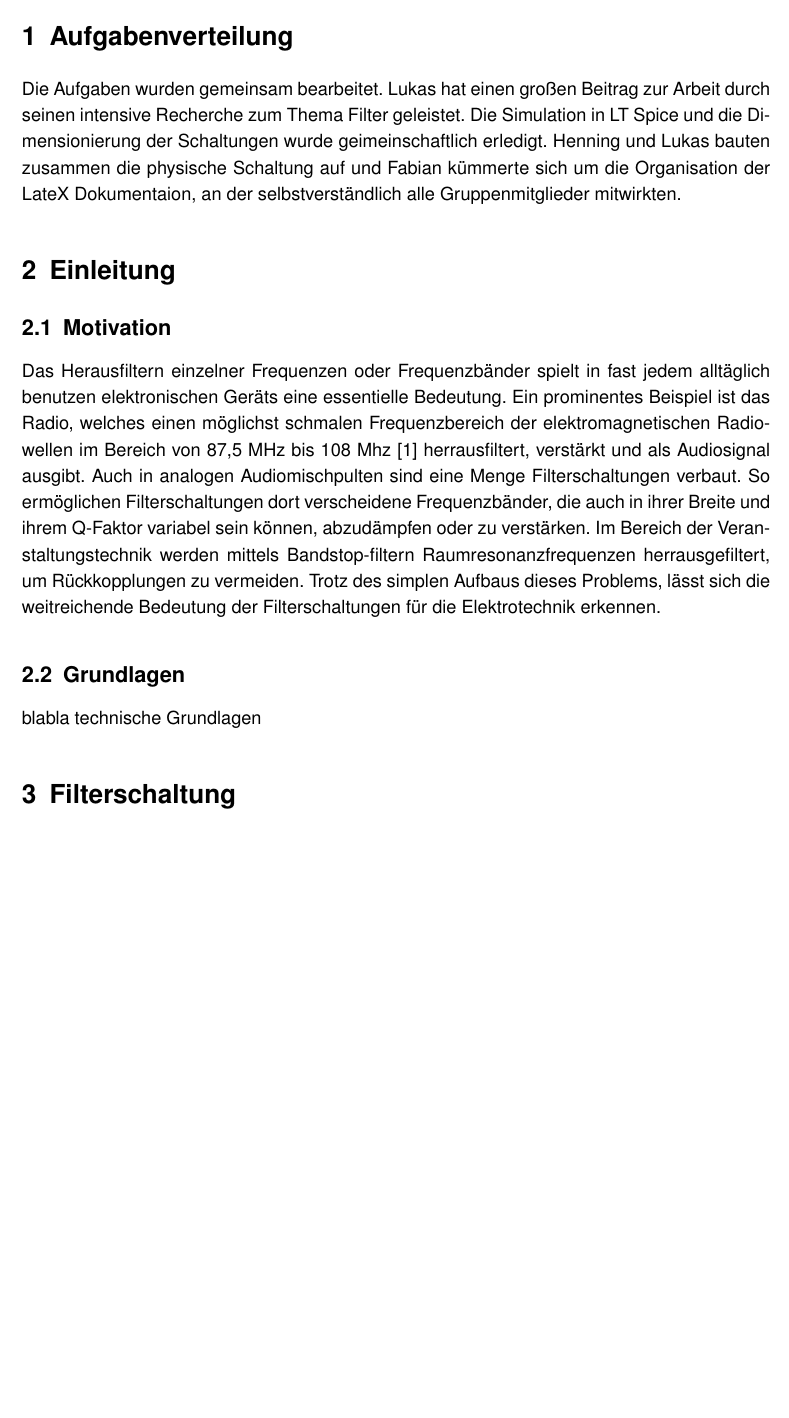
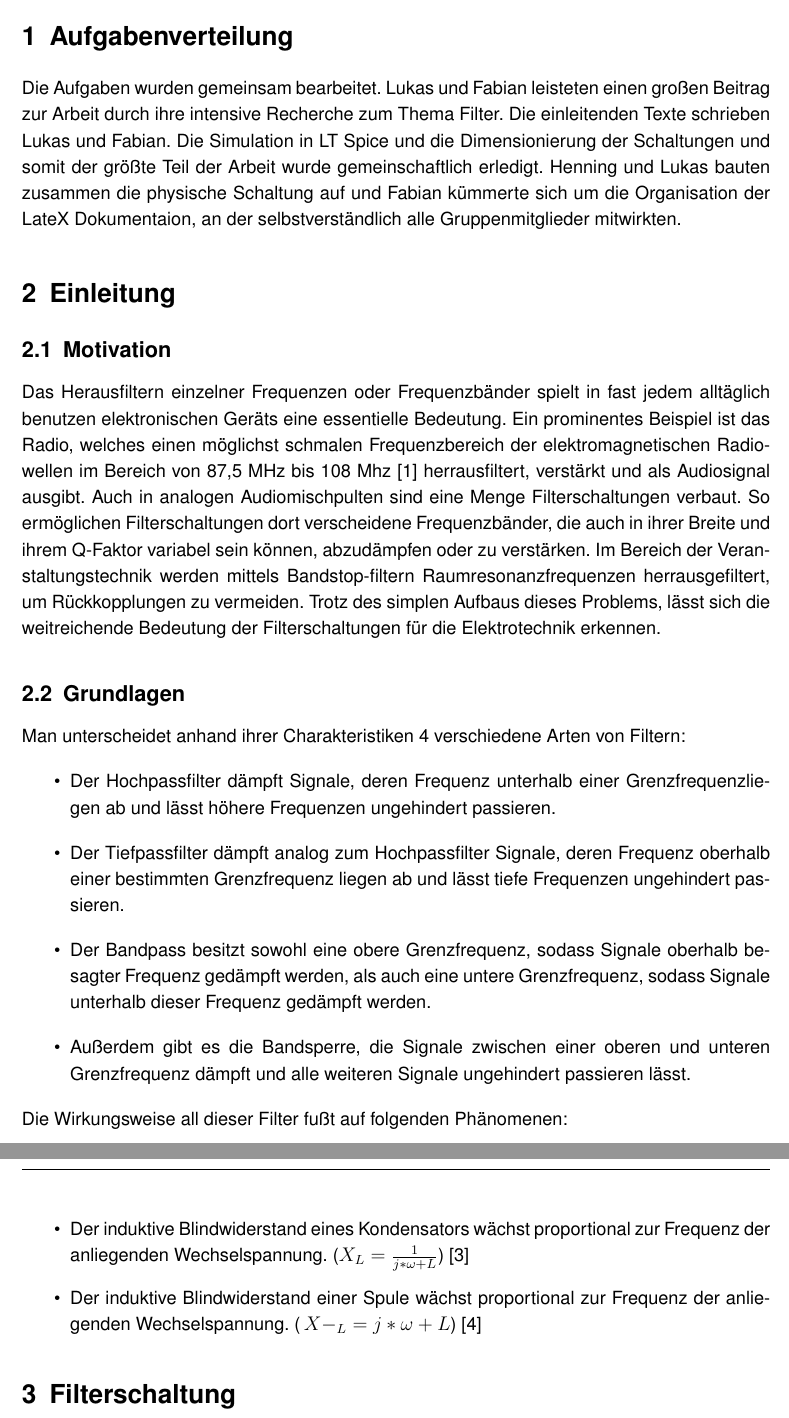
Before and after one commit to fabian-moritz/LEN_Workshop_B, a LaTeX document (LEN-workshop-B.tex, which reads Aufgabenverteilung.tex, Grundlagen.tex): part of page 4 of 6 before the commit and two parts of pages 4 and 5 of 6 after it, the two joined at a grey line, cut so that both start at the same text, the shorter picture padded with empty space. Compiled offline with pdfLaTeX.

Commit message:
Grundlagentext, Quellen, Aufgabenverteilung bearbeitet

```diff
--- a/Aufgabenverteilung.tex
+++ b/Aufgabenverteilung.tex
@@ -1,3 +1,3 @@
 \section{Aufgabenverteilung}
 
-Die Aufgaben wurden gemeinsam bearbeitet. Lukas hat einen großen Beitrag zur Arbeit durch seinen intensive Recherche zum Thema Filter geleistet. Die Simulation in LT Spice und die Dimensionierung der Schaltungen wurde geimeinschaftlich erledigt. Henning und Lukas bauten zusammen die physische Schaltung auf und Fabian kümmerte sich um die Organisation der LateX Dokumentaion, an der selbstverständlich alle Gruppenmitglieder mitwirkten.
+Die Aufgaben wurden gemeinsam bearbeitet. Lukas und Fabian leisteten einen großen Beitrag zur Arbeit durch ihre intensive Recherche zum Thema Filter. Die einleitenden Texte schrieben Lukas und Fabian. Die Simulation in LT Spice und die Dimensionierung der Schaltungen und somit der größte Teil der Arbeit wurde gemeinschaftlich erledigt. Henning und Lukas bauten zusammen die physische Schaltung auf und Fabian kümmerte sich um die Organisation der LateX Dokumentaion, an der selbstverständlich alle Gruppenmitglieder mitwirkten.
--- a/Grundlagen.tex
+++ b/Grundlagen.tex
@@ -5,4 +5,15 @@ Das Herausfiltern einzelner Frequenzen oder Frequenzbänder spielt in fast jedem
 Auch in analogen Audiomischpulten sind eine Menge Filterschaltungen verbaut. So ermöglichen Filterschaltungen dort verscheidene Frequenzbänder, die auch in ihrer Breite und ihrem Q-Faktor variabel sein können, abzudämpfen oder zu verstärken. Im Bereich der Veranstaltungstechnik werden mittels Bandstop-filtern Raumresonanzfrequenzen herrausgefiltert, um Rückkopplungen zu vermeiden. Trotz des simplen Aufbaus dieses Problems, lässt sich die weitreichende Bedeutung der Filterschaltungen für die Elektrotechnik erkennen.
 
 \subsection{Grundlagen}
-blabla technische Grundlagen
+Man unterscheidet anhand ihrer Charakteristiken 4 verschiedene Arten von Filtern:
+\begin{itemize}
+\item Der Hochpassfilter dämpft Signale, deren Frequenz unterhalb einer Grenzfrequenzliegen ab und lässt höhere Frequenzen ungehindert passieren.
+\item Der Tiefpassfilter dämpft analog zum Hochpassfilter Signale, deren Frequenz oberhalb einer bestimmten Grenzfrequenz liegen ab und lässt tiefe Frequenzen ungehindert passieren.
+\item Der Bandpass besitzt sowohl eine obere Grenzfrequenz, sodass Signale oberhalb besagter Frequenz gedämpft werden, als auch eine untere Grenzfrequenz, sodass Signale unterhalb dieser Frequenz gedämpft werden.
+\item Außerdem gibt es die Bandsperre, die Signale zwischen einer oberen und unteren Grenzfrequenz dämpft und alle weiteren Signale ungehindert passieren lässt.
+\end{itemize}
+Die Wirkungsweise all dieser Filter fußt auf folgenden Phänomenen:
+\begin{itemize}
+\item Der induktive Blindwiderstand eines Kondensators wächst proportional zur Frequenz der anliegenden Wechselspannung. ($X_{L}=\frac{1}{j*\omega+L}$) \cite{IBK}
+\item Der induktive Blindwiderstand einer Spule wächst proportional zur Frequenz der anliegenden Wechselspannung. ($\,X-_{L}=j*\omega+L$) \cite{IBS}
+\end{itemize}
```
Also changed, not shown: quellen.tex (+5 -0 lines).
